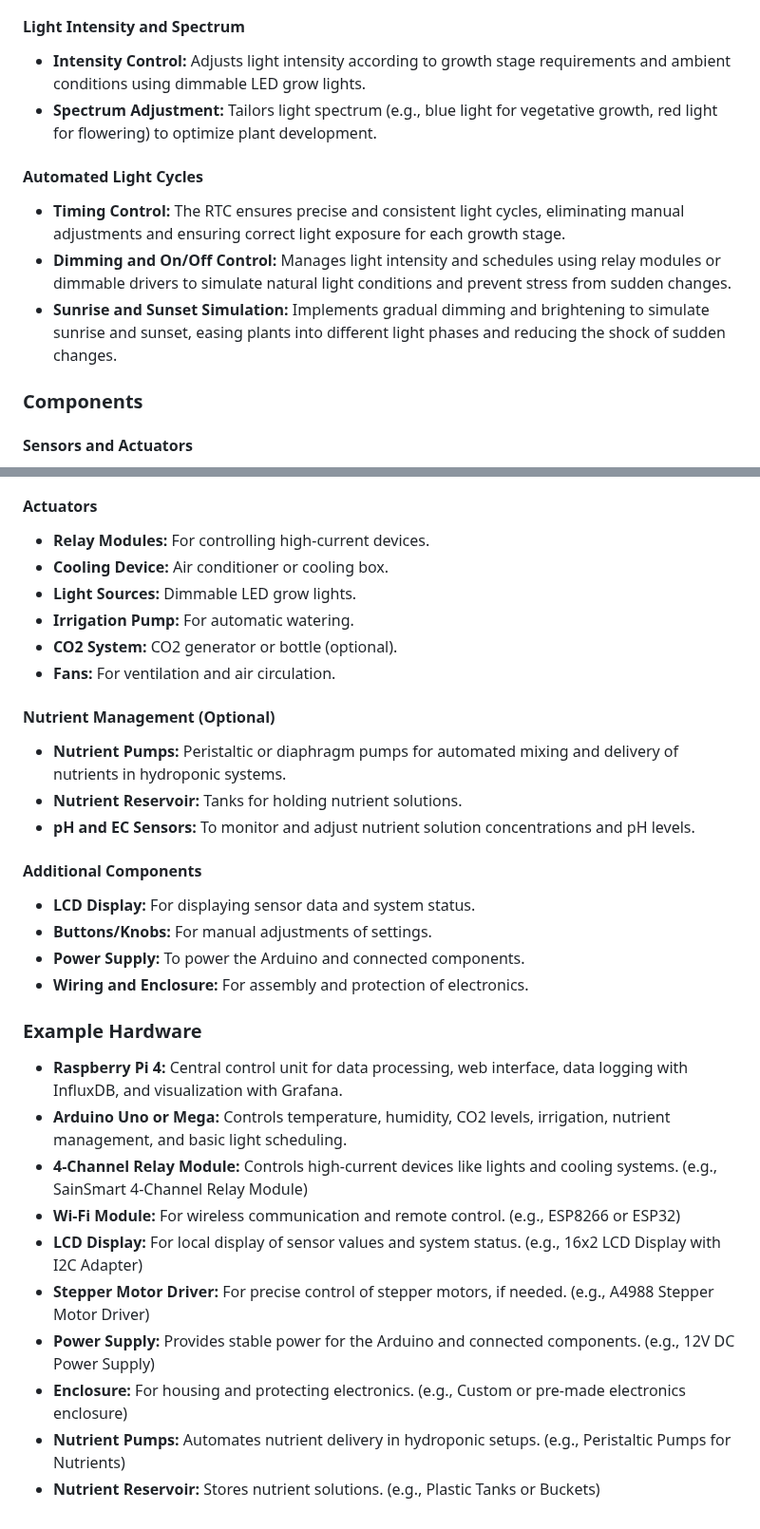
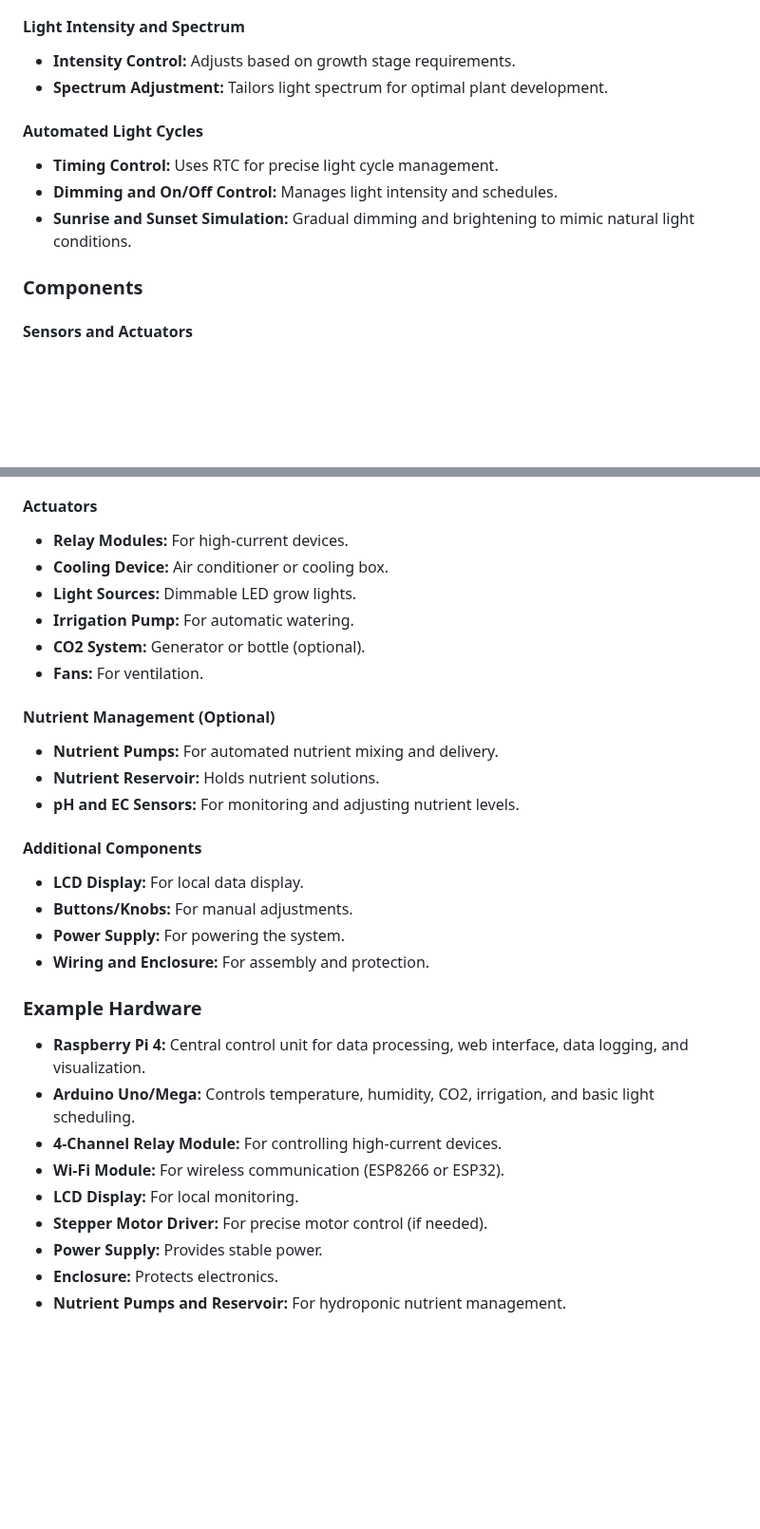
Before and after one commit to dr-cannabotics/canna_control, a Markdown page: README.md, 2 parts joined by grey strips. Shown at 95% size. Drawn GitHub-style; blank space fills up the shorter version.

```diff
--- a/README.md
+++ b/README.md
@@ -92,14 +79,14 @@ Here's the updated overview with CO2 management levels and light information inc
 
 #### Light Intensity and Spectrum
 
-- **Intensity Control:** Adjusts light intensity according to growth stage requirements and ambient conditions using dimmable LED grow lights.
-- **Spectrum Adjustment:** Tailors light spectrum (e.g., blue light for vegetative growth, red light for flowering) to optimize plant development.
+- **Intensity Control:** Adjusts based on growth stage requirements.
+- **Spectrum Adjustment:** Tailors light spectrum for optimal plant development.
 
 #### Automated Light Cycles
 
-- **Timing Control:** The RTC ensures precise and consistent light cycles, eliminating manual adjustments and ensuring correct light exposure for each growth stage.
-- **Dimming and On/Off Control:** Manages light intensity and schedules using relay modules or dimmable drivers to simulate natural light conditions and prevent stress from sudden changes.
-- **Sunrise and Sunset Simulation:** Implements gradual dimming and brightening to simulate sunrise and sunset, easing plants into different light phases and reducing the shock of sudden changes.
+- **Timing Control:** Uses RTC for precise light cycle management.
+- **Dimming and On/Off Control:** Manages light intensity and schedules.
+- **Sunrise and Sunset Simulation:** Gradual dimming and brightening to mimic natural light conditions.
 
 ### Components
 
@@ -116,35 +103,34 @@ Here's the updated overview with CO2 management levels and light information inc
 
 #### Actuators
 
-- **Relay Modules:** For controlling high-current devices.
+- **Relay Modules:** For high-current devices.
 - **Cooling Device:** Air conditioner or cooling box.
 - **Light Sources:** Dimmable LED grow lights.
 - **Irrigation Pump:** For automatic watering.
-- **CO2 System:** CO2 generator or bottle (optional).
-- **Fans:** For ventilation and air circulation.
+- **CO2 System:** Generator or bottle (optional).
+- **Fans:** For ventilation.
 
 #### Nutrient Management (Optional)
 
-- **Nutrient Pumps:** Peristaltic or diaphragm pumps for automated mixing and delivery of nutrients in hydroponic systems.
-- **Nutrient Reservoir:** Tanks for holding nutrient solutions.
-- **pH and EC Sensors:** To monitor and adjust nutrient solution concentrations and pH levels.
+- **Nutrient Pumps:** For automated nutrient mixing and delivery.
+- **Nutrient Reservoir:** Holds nutrient solutions.
+- **pH and EC Sensors:** For monitoring and adjusting nutrient levels.
 
 #### Additional Components
 
-- **LCD Display:** For displaying sensor data and system status.
-- **Buttons/Knobs:** For manual adjustments of settings.
-- **Power Supply:** To power the Arduino and connected components.
-- **Wiring and Enclosure:** For assembly and protection of electronics.
+- **LCD Display:** For local data display.
+- **Buttons/Knobs:** For manual adjustments.
+- **Power Supply:** For powering the system.
+- **Wiring and Enclosure:** For assembly and protection.
 
 ### Example Hardware
 
-- **Raspberry Pi 4:** Central control unit for data processing, web interface, data logging with InfluxDB, and visualization with Grafana.
-- **Arduino Uno or Mega:** Controls temperature, humidity, CO2 levels, irrigation, nutrient management, and basic light scheduling.
-- **4-Channel Relay Module:** Controls high-current devices like lights and cooling systems. (e.g., SainSmart 4-Channel Relay Module)
-- **Wi-Fi Module:** For wireless communication and remote control. (e.g., ESP8266 or ESP32)
-- **LCD Display:** For local display of sensor values and system status. (e.g., 16x2 LCD Display with I2C Adapter)
-- **Stepper Motor Driver:** For precise control of stepper motors, if needed. (e.g., A4988 Stepper Motor Driver)
-- **Power Supply:** Provides stable power for the Arduino and connected components. (e.g., 12V DC Power Supply)
-- **Enclosure:** For housing and protecting electronics. (e.g., Custom or pre-made electronics enclosure)
-- **Nutrient Pumps:** Automates nutrient delivery in hydroponic setups. (e.g., Peristaltic Pumps for Nutrients)
-- **Nutrient Reservoir:** Stores nutrient solutions. (e.g., Plastic Tanks or Buckets)
+- **Raspberry Pi 4:** Central control unit for data processing, web interface, data logging, and visualization.
+- **Arduino Uno/Mega:** Controls temperature, humidity, CO2, irrigation, and basic light scheduling.
+- **4-Channel Relay Module:** For controlling high-current devices.
+- **Wi-Fi Module:** For wireless communication (ESP8266 or ESP32).
+- **LCD Display:** For local monitoring.
+- **Stepper Motor Driver:** For precise motor control (if needed).
+- **Power Supply:** Provides stable power.
+- **Enclosure:** Protects electronics.
+- **Nutrient Pumps and Reservoir:** For hydroponic nutrient management.
```
Also changed, not shown: other parts of README.md (+38 -51 lines).
